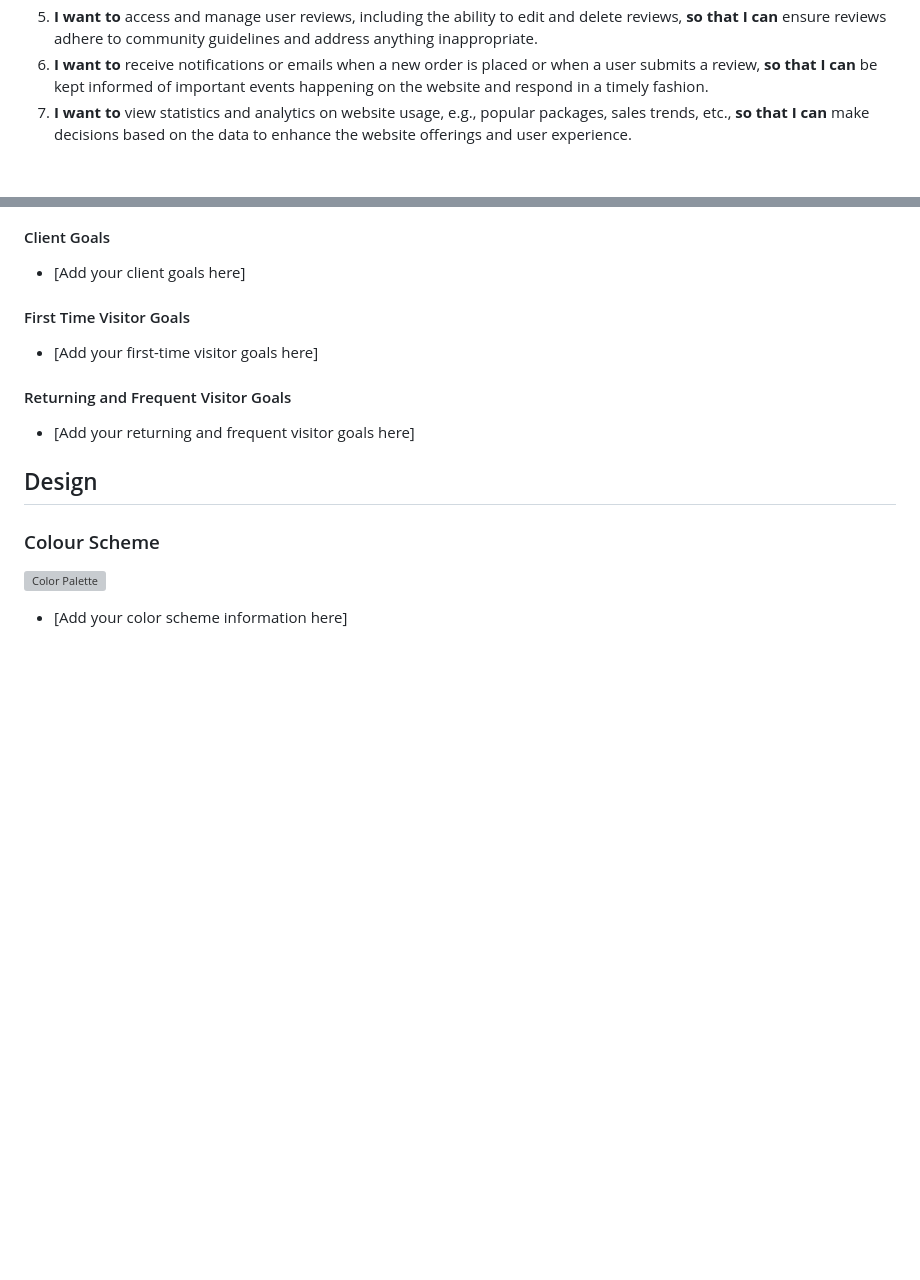
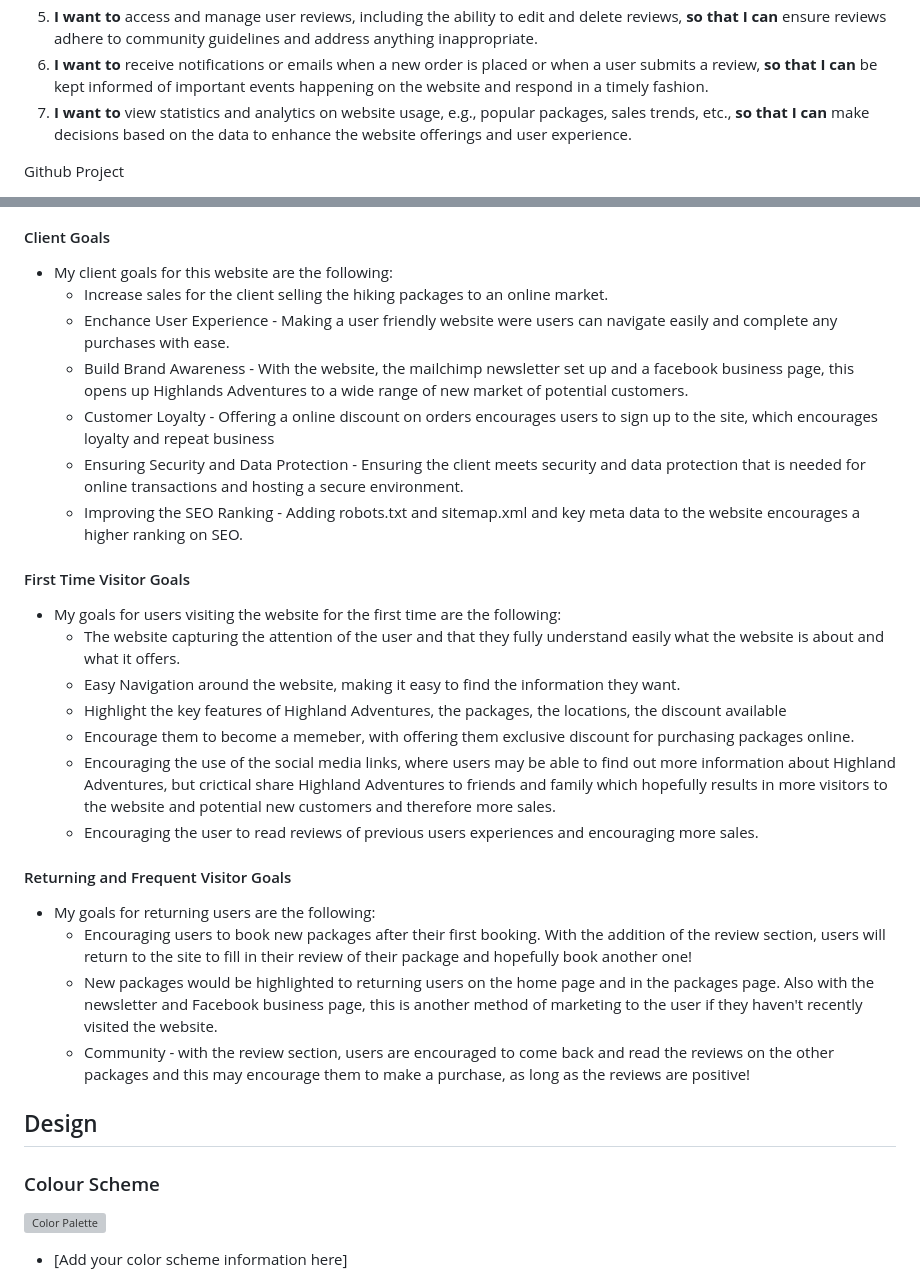
Before and after one commit to RichBurman/highlands_project5, a Markdown page: README.md, 2 parts joined by grey strips. GitHub-like rendering; blank space fills up the shorter version; grey boxes are pictures that could not be loaded.

Commit message:
Add client, first time visitors and returning visitor goals to README

```diff
--- a/README.md
+++ b/README.md
@@ -138,4 +138,5 @@ Live Link to the project website [Live link](https://highlands-fe23cbc4972e.hero
 6. **I want to** receive notifications or emails when a new order is placed or when a user submits a review, **so that I can** be kept informed of important events happening on the website and respond in a timely fashion.
 7. **I want to** view statistics and analytics on website usage, e.g., popular packages, sales trends, etc., **so that I can** make decisions based on the data to enhance the website offerings and user experience.
 
+Github Project
 
@@ -143,15 +145,31 @@ Live Link to the project website [Live link](https://highlands-fe23cbc4972e.hero
 
 #### Client Goals
 
-- [Add your client goals here]
+- My client goals for this website are the following:
+    - Increase sales for the client selling the hiking packages to an online market.
+    - Enchance User Experience - Making a user friendly website were users can navigate easily and complete any purchases with ease.
+    - Build Brand Awareness - With the website, the mailchimp newsletter set up and a facebook business page, this opens up Highlands Adventures to a wide range of new market of potential customers.
+    - Customer Loyalty - Offering a online discount on orders encourages users to sign up to the site, which encourages loyalty and repeat business
+    - Ensuring Security and Data Protection - Ensuring the client meets security and data protection that is needed for online transactions and hosting a secure environment.
+    - Improving the SEO Ranking - Adding robots.txt and sitemap.xml and key meta data to the website encourages a higher ranking on SEO.
 
 #### First Time Visitor Goals
 
-- [Add your first-time visitor goals here]
+- My goals for users visiting the website for the first time are the following:
+    - The website capturing the attention of the user and that they fully understand easily what the website is about and what it offers.
+    - Easy Navigation around the website, making it easy to find the information they want.
+    - Highlight the key features of Highland Adventures, the packages, the locations, the discount available
+    - Encourage them to become a memeber, with offering them exclusive discount for purchasing packages online.
+    - Encouraging the use of the social media links, where users may be able to find out more information about Highland Adventures, but crictical share Highland Adventures to friends and family which hopefully results in more visitors to the website and potential new customers and therefore more sales.
+    - Encouraging the user to read reviews of previous users experiences and encouraging more sales.
 
 #### Returning and Frequent Visitor Goals
 
-- [Add your returning and frequent visitor goals here]
+-  My goals for returning users are the following:
+    - Encouraging users to book new packages after their first booking. With the addition of the review section, users will return to the site to fill in their review of their package and hopefully book another one!
+    - New packages would be highlighted to returning users on the home page and in the packages page. Also with the newsletter and Facebook business page, this is another method of marketing to the user if they haven't recently visited the website.
+    - Community - with the review section, users are encouraged to come back and read the reviews on the other packages and this may encourage them to make a purchase, as long as the reviews are positive!
+
 
 ## Design
 
```
Also changed, not shown: other parts of README.md (+1 -0 lines).
